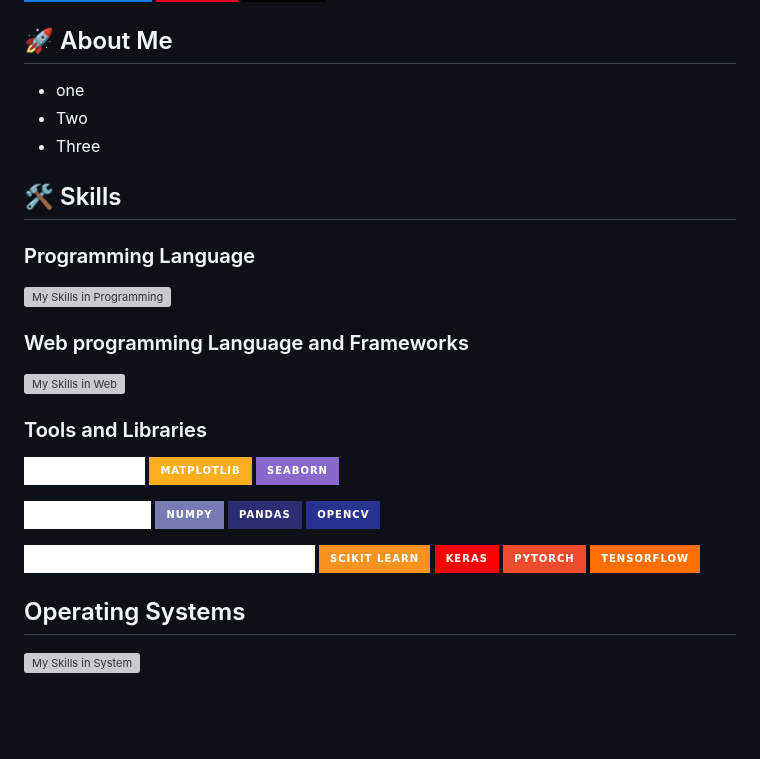
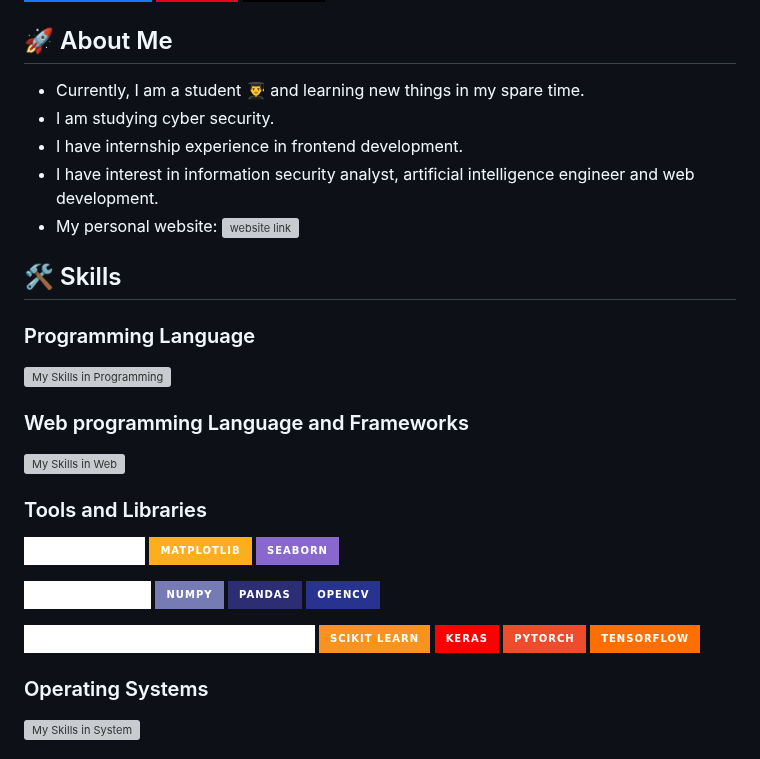
Before and after one commit to ks-fahad/KS-FA, a Markdown page: README.md, the part around one of its changes. GitHub-like rendering; badges without logos; blank space fills up the shorter version; grey boxes are pictures that could not be loaded.

```diff
--- a/README.md
+++ b/README.md
@@ -4,9 +4,12 @@
 [![Google_Scholar](https://img.shields.io/badge/Google_Scholar-4285F4?style=for-the-badge&logo=google-scholar&logoColor=white)]() [![X](https://img.shields.io/badge/X-000000?style=for-the-badge&logo=x&logoColor=white)](https://x.com/KSFahadSellf) [![Instagram](https://img.shields.io/badge/Instagram-purple?style=for-the-badge&logo=instagram&logoColor=white)](https://www.instagram.com/ksfahad.self/)  [![Facebook Page](https://img.shields.io/badge/Facebook_page-1877F2?style=for-the-badge&logo=facebook&logoColor=white)](https://www.facebook.com/profile.php?id=61564227922898) [![YouTube](https://img.shields.io/badge/YouTube-E60023?style=for-the-badge&logo=youtube&logoColor=white)](https://www.youtube.com/@KSFahad) [![Threads](https://img.shields.io/badge/Threads-000000?style=for-the-badge&logo=Threads&logoColor=white)](https://www.threads.net/@ksfahad.self)
 
 ## 🚀 About Me
-- one
-- Two
-- Three
+- Currently, I am a student 👨‍🎓 and learning new things in my spare time.
+- I am studying cyber security.
+- I have internship experience in frontend development.
+- I have interest in information security analyst, artificial intelligence engineer and web development.
+- My personal website:
+[![website link](https://raw.githubusercontent.com/ks-fahad/fahad/main/README/portfolio_1.png)](https://www.linkedin.com/in/ks-fahad)
 
 ## 🛠 Skills
 
@@ -23,6 +26,6 @@
 
 ![Machine Learning and Deep Learning](https://img.shields.io/badge/Machine%20Learning%20and%20Deep%20Learning-white?style=for-the-badge&LogoColor=black) ![Scikit-Learn](https://img.shields.io/badge/scikit_learn-F7931E?style=for-the-badge&logo=scikit-learn&logoColor=white) ![keras](https://img.shields.io/badge/Keras-FF0000?style=for-the-badge&logo=keras&logoColor=white) ![PyTorch](https://img.shields.io/badge/PyTorch-EE4C2C?style=for-the-badge&logo=pytorch&logoColor=white) ![TensorFlow](https://img.shields.io/badge/TensorFlow-FF6F00?style=for-the-badge&logo=tensorflow&logoColor=white)
 
-## Operating Systems
+### Operating Systems
 [![My Skills in System](https://skillicons.dev/icons?i=windows,linux,ubuntu)](https://skillicons.dev)
 
```
Also changed, not shown: other parts of README.md (+2 -3 lines).
